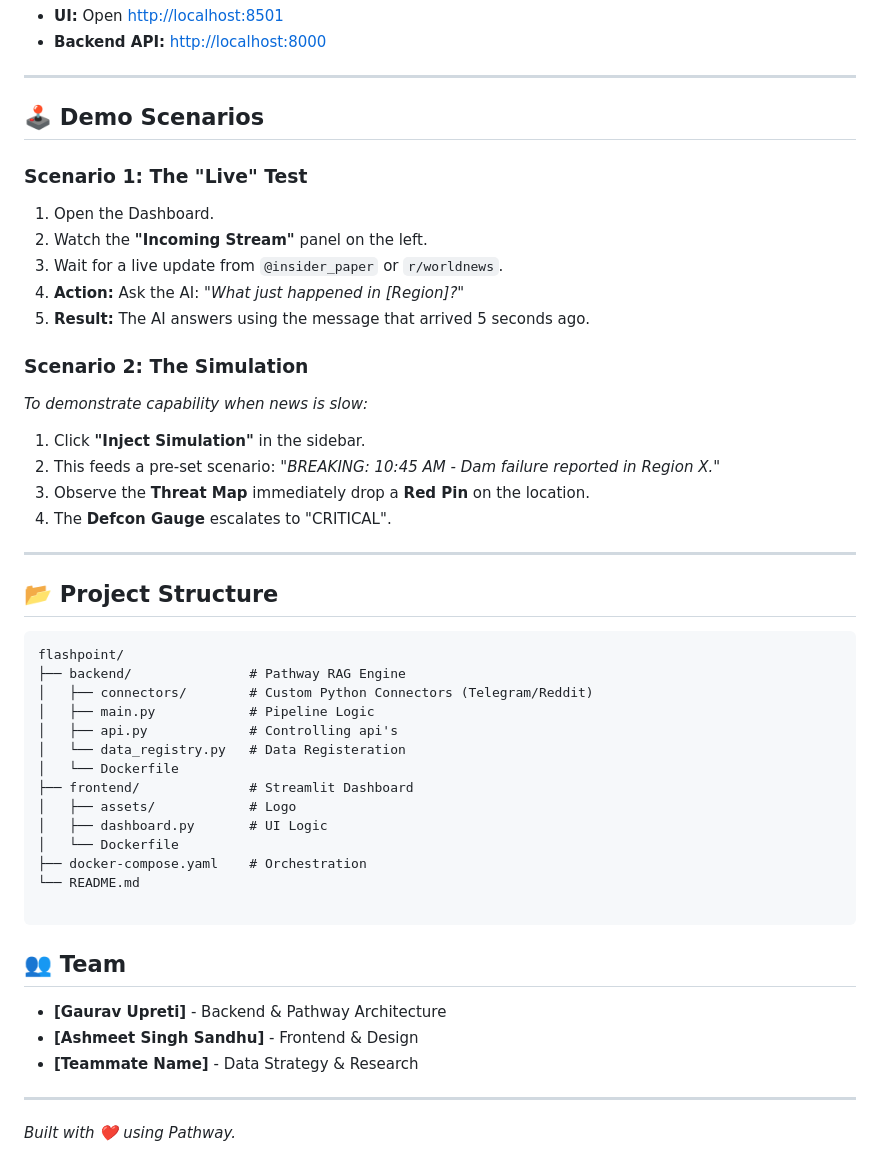
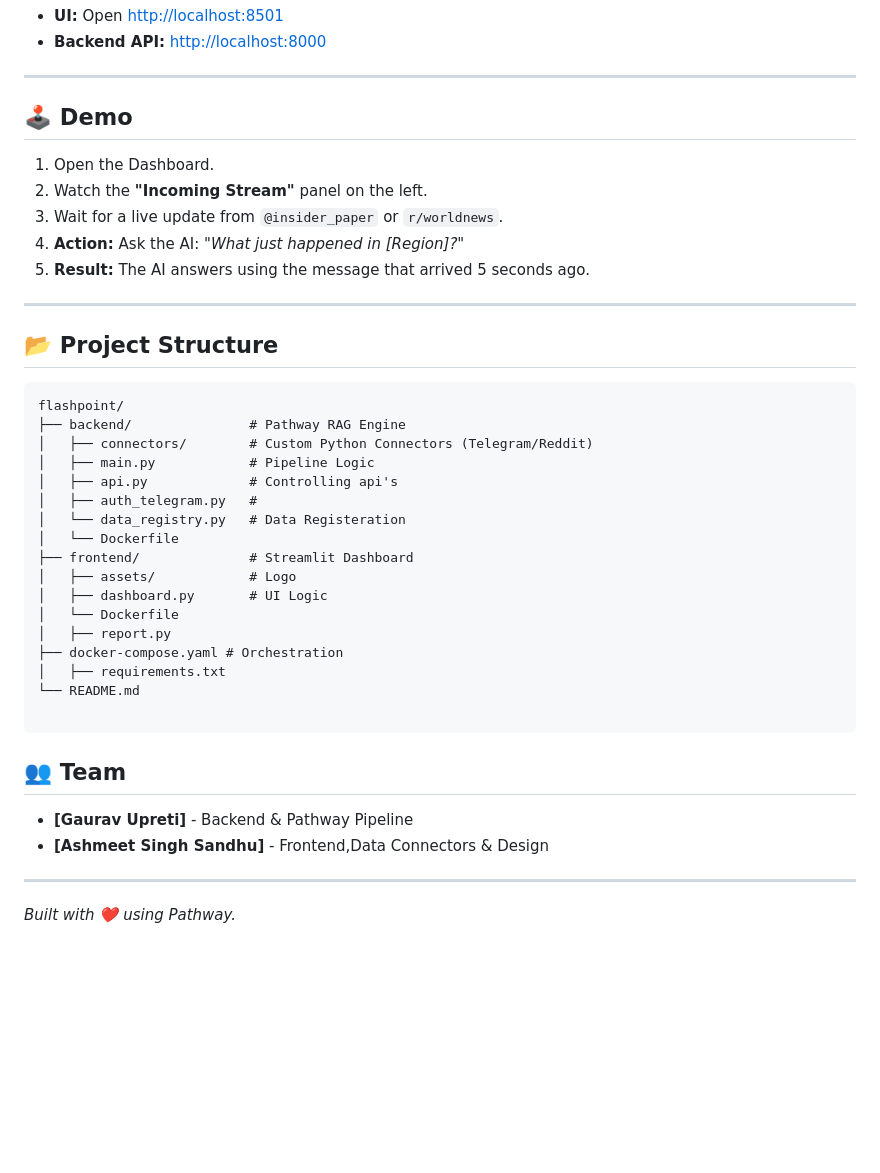
Before and after one commit to Reaper-ai/FlashPoint, a Markdown page: README.md, the part around one of its changes. GitHub-like rendering; blank space fills up the shorter version.

````diff
--- a/README.md
+++ b/README.md
@@ -101,24 +91,13 @@ docker-compose up --build
 
 ---
 
-## 🕹️ Demo Scenarios
-
-### Scenario 1: The "Live" Test
+## 🕹️ Demo
 
 1. Open the Dashboard.
 2. Watch the **"Incoming Stream"** panel on the left.
 3. Wait for a live update from `@insider_paper` or `r/worldnews`.
 4. **Action:** Ask the AI: *"What just happened in [Region]?"*
 5. **Result:** The AI answers using the message that arrived 5 seconds ago.
-
-### Scenario 2: The Simulation
-
-*To demonstrate capability when news is slow:*
-
-1. Click **"Inject Simulation"** in the sidebar.
-2. This feeds a pre-set scenario: *"BREAKING: 10:45 AM - Dam failure reported in Region X."*
-3. Observe the **Threat Map** immediately drop a **Red Pin** on the location.
-4. The **Defcon Gauge** escalates to "CRITICAL".
 
 ---
 
@@ -130,22 +109,25 @@ flashpoint/
 │   ├── connectors/        # Custom Python Connectors (Telegram/Reddit)
 │   ├── main.py            # Pipeline Logic
 │   ├── api.py             # Controlling api's
+│   ├── auth_telegram.py   #
 │   └── data_registry.py   # Data Registeration
 │   └── Dockerfile
 ├── frontend/              # Streamlit Dashboard
 │   ├── assets/            # Logo
 │   ├── dashboard.py       # UI Logic
 │   └── Dockerfile
-├── docker-compose.yaml    # Orchestration
+│   ├── report.py
+├── docker-compose.yaml # Orchestration
+│   ├── requirements.txt
 └── README.md
 
 ```
 
 ## 👥 Team
 
-* **[Gaurav Upreti]** - Backend & Pathway Architecture
-* **[Ashmeet Singh Sandhu]** - Frontend & Design
-* **[Teammate Name]** - Data Strategy & Research
+* **[Gaurav Upreti]** - Backend & Pathway Pipeline
+* **[Ashmeet Singh Sandhu]** - Frontend,Data Connectors & Design
+
 ---
 
 *Built with ❤️ using Pathway.*
````
Also changed, not shown: other parts of README.md (+5 -15 lines).
